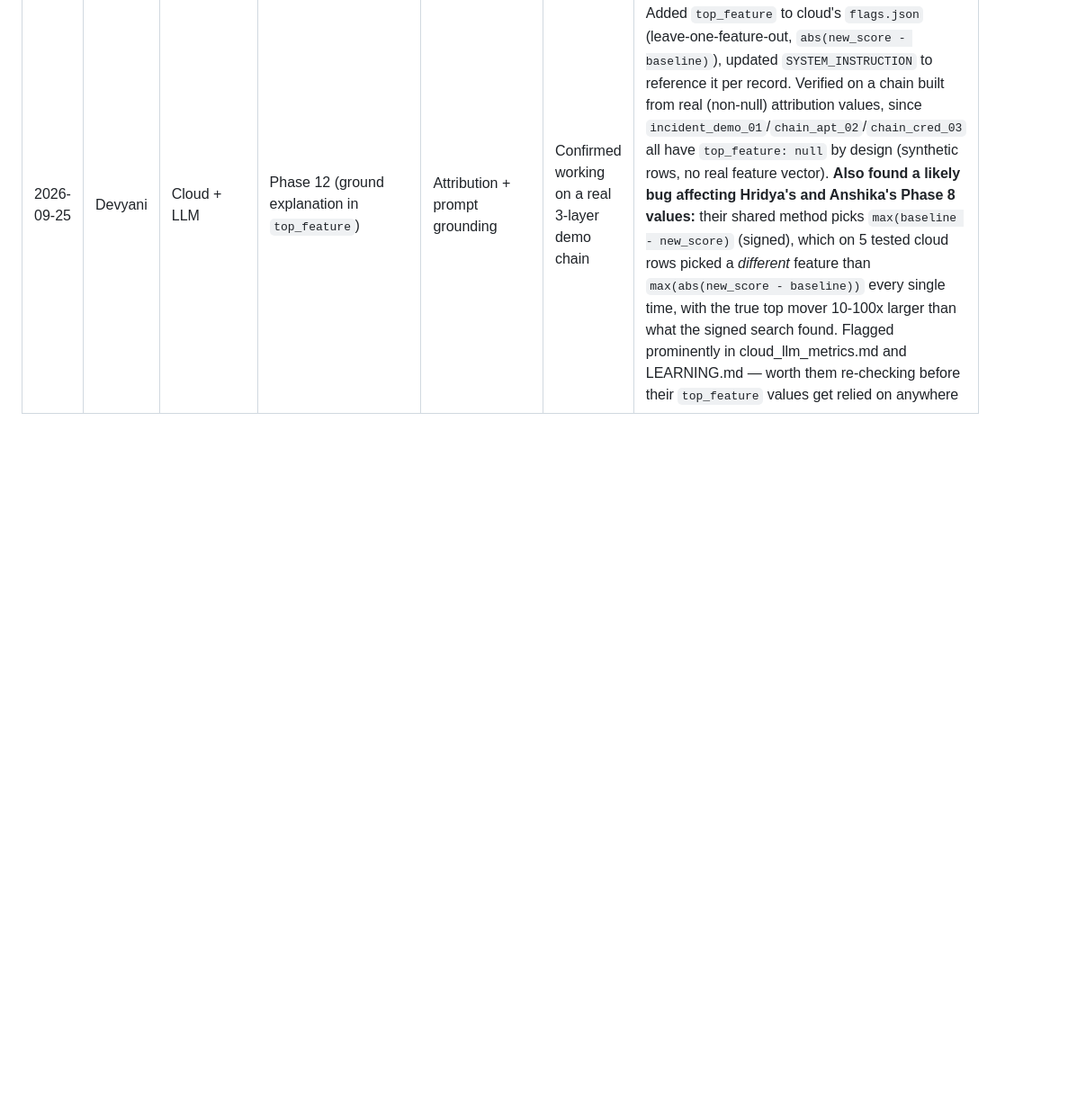
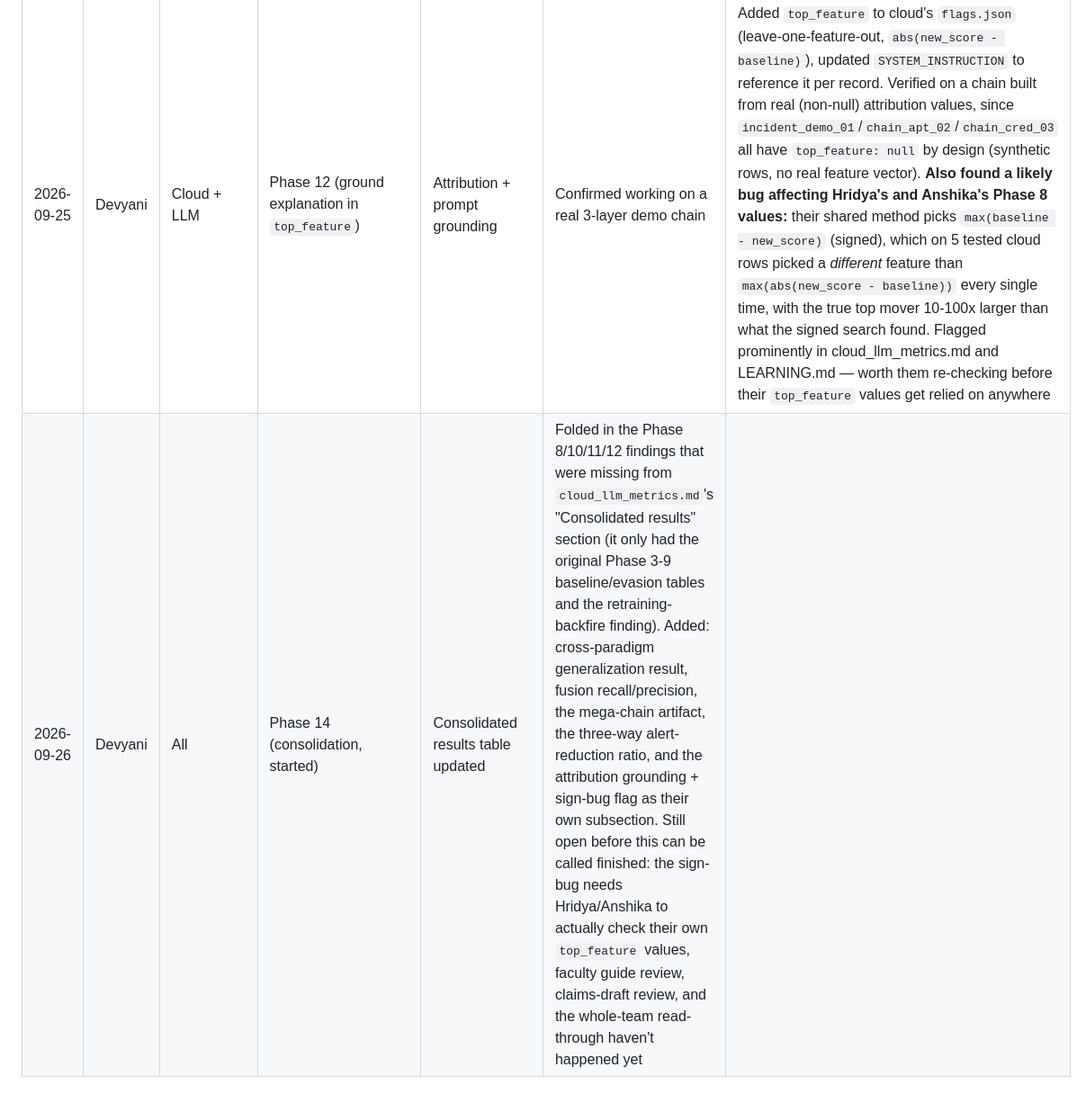
Before and after one commit to devyanibishnoi/claire, a Markdown page: results/progress_log.md, the part around the change. Shown at 90% size. Rendered like a GitHub page; blank space fills up the shorter version.

```diff
--- a/results/progress_log.md
+++ b/results/progress_log.md
@@ -17,3 +17,4 @@ Running log of detection/robustness metrics as each of us completes phases, so t
 | 2026-09-25 | Devyani | Fusion | Phase 10 (chain-reconstruction accuracy) | Precision/recall on controlled scenarios | 100% / 100% (3/3 genuine chains, 0 false decoy merges) | Added cloud legs for `chain_apt_02`/`chain_cred_03` (+8min pattern, matching `incident_demo_01`), pulled Hridya/Anshika's scenario legs, ran `fuse.py`. Clean result on the designed scenario set — but also found a serious full-scale artifact: one chain has 20,435 records (~19% of all network+os flagged rows), spanning all 25 of network's simulated hosts/entities, because network assigns entity/host independently at random per flagged row from only 25 possible values, and `fuse.py`'s transitive linking chains all the resulting coincidental reuse into one blob. Flagged directly to Hridya — her identity-assignment code, not a fusion bug. Also flagged a likely-stale baseline in `network_metrics.md` (1000-row test set numbers vs. the ~106K-row flags.json the current script actually produces). Full writeup in cloud_llm_metrics.md |
 | 2026-09-25 | Devyani | Fusion | Phase 11 (alert-reduction ratio) | Reduction ratio, three ways | 97.14% naive / 1.45% artifact-corrected / 70.76% fusion-only | Same run as Phase 10. Naive full-dataset ratio (106,479 → 3,045) looked great but is mostly the 10 mega-chains from Phase 10 collapsing (95.7% of all records), not real correlation. Artifact-corrected (un-merging those 10) gives the honest whole-pipeline number: 1.45%. Isolating just the 2,189 records that landed in normal-sized (2-11 record) chains gives 70.76% — the actual value fusion's logic delivers once given trustworthy identities. All three reported together in cloud_llm_metrics.md; reporting only the 97.14% number would misrepresent the pipeline |
 | 2026-09-25 | Devyani | Cloud + LLM | Phase 12 (ground explanation in `top_feature`) | Attribution + prompt grounding | Confirmed working on a real 3-layer demo chain | Added `top_feature` to cloud's `flags.json` (leave-one-feature-out, `abs(new_score - baseline)`), updated `SYSTEM_INSTRUCTION` to reference it per record. Verified on a chain built from real (non-null) attribution values, since `incident_demo_01`/`chain_apt_02`/`chain_cred_03` all have `top_feature: null` by design (synthetic rows, no real feature vector). **Also found a likely bug affecting Hridya's and Anshika's Phase 8 values:** their shared method picks `max(baseline - new_score)` (signed), which on 5 tested cloud rows picked a *different* feature than `max(abs(new_score - baseline))` every single time, with the true top mover 10-100x larger than what the signed search found. Flagged prominently in cloud_llm_metrics.md and LEARNING.md — worth them re-checking before their `top_feature` values get relied on anywhere |
+| 2026-09-26 | Devyani | All | Phase 14 (consolidation, started) | Consolidated results table updated | Folded in the Phase 8/10/11/12 findings that were missing from `cloud_llm_metrics.md`'s "Consolidated results" section (it only had the original Phase 3-9 baseline/evasion tables and the retraining-backfire finding). Added: cross-paradigm generalization result, fusion recall/precision, the mega-chain artifact, the three-way alert-reduction ratio, and the attribution grounding + sign-bug flag as their own subsection. Still open before this can be called finished: the sign-bug needs Hridya/Anshika to actually check their own `top_feature` values, faculty guide review, claims-draft review, and the whole-team read-through haven't happened yet |
```
Also changed, not shown: coder_checklists.md (+2 -2 lines), results/cloud_llm_metrics.md (+16 -0 lines).
